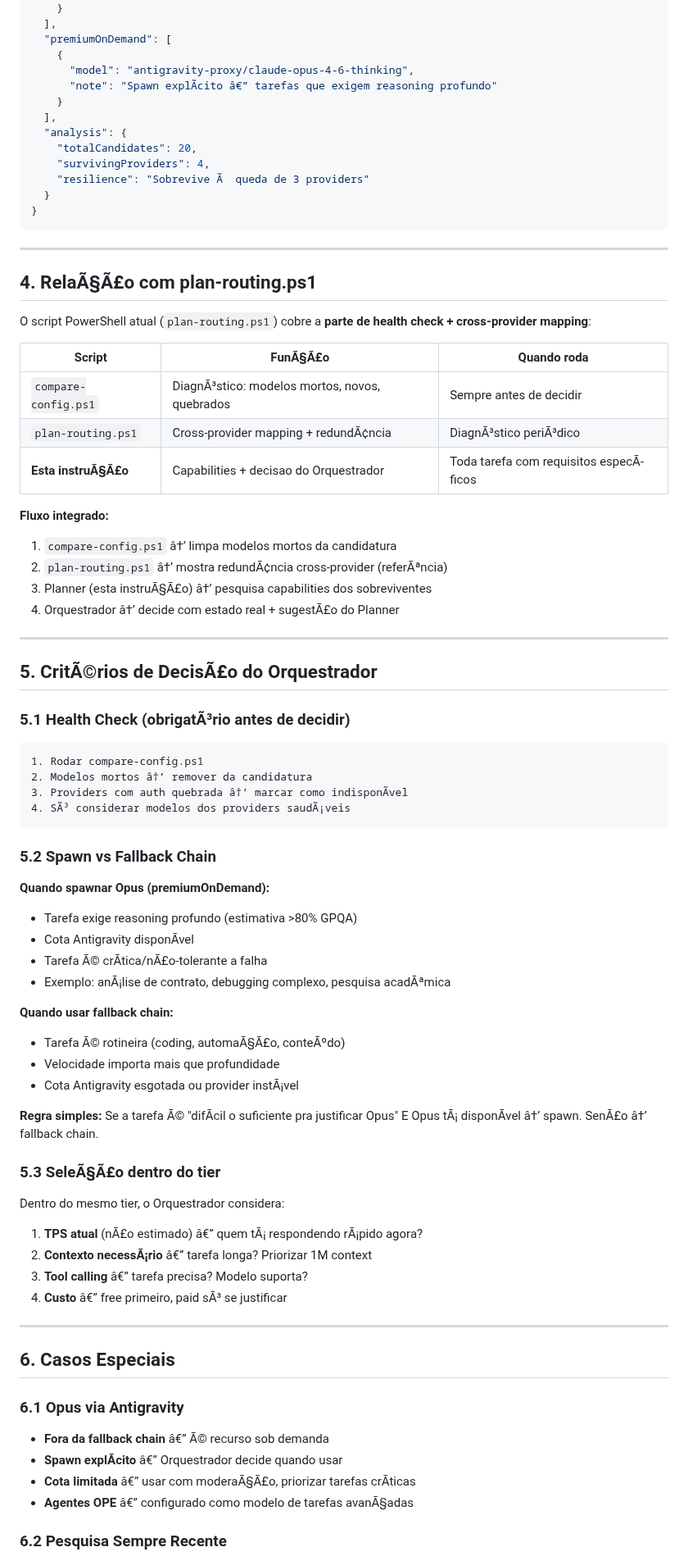
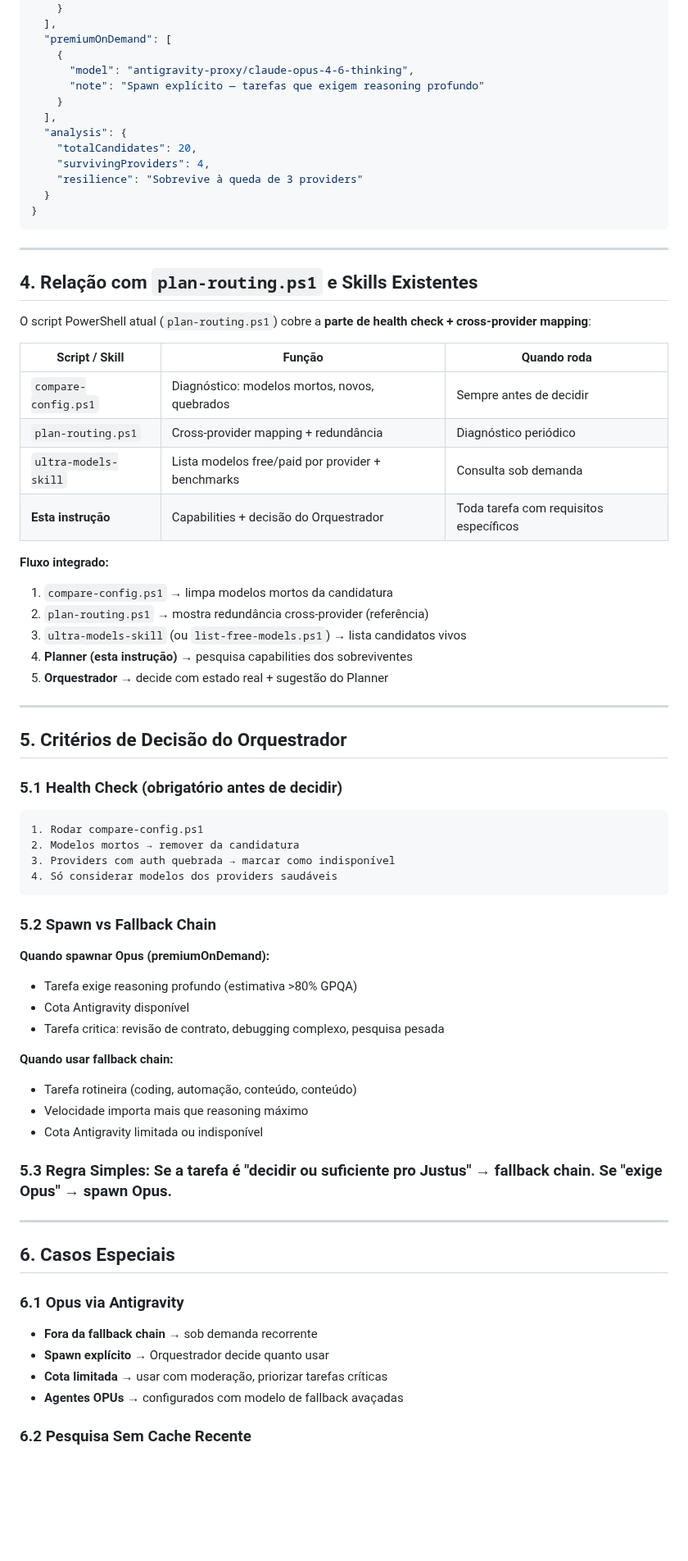
Before and after one commit to labsclaw/openclaw-skills, a Markdown page: docs/planner-model-fallback-instruction.md, the part around one of its changes. Shown at 82% size. Rendered like a GitHub page; blank space fills up the shorter version.

````diff
--- a/docs/planner-model-fallback-instruction.md
+++ b/docs/planner-model-fallback-instruction.md
@@ -179,70 +179,63 @@ PotÃªncia (S â†’ A â†’ B â†’ C) > TPS (mais rÃ¡pido primeiro)
   "premiumOnDemand": [
     {
       "model": "antigravity-proxy/claude-opus-4-6-thinking",
-      "note": "Spawn explÃ­cito â€” tarefas que exigem reasoning profundo"
+      "note": "Spawn explícito — tarefas que exigem reasoning profundo"
     }
   ],
   "analysis": {
     "totalCandidates": 20,
     "survivingProviders": 4,
-    "resilience": "Sobrevive Ã  queda de 3 providers"
+    "resilience": "Sobrevive à queda de 3 providers"
   }
 }
 ```
 
 ---
 
-## 4. RelaÃ§Ã£o com plan-routing.ps1
+## 4. Relação com `plan-routing.ps1` e Skills Existentes
 
 O script PowerShell atual (`plan-routing.ps1`) cobre a **parte de health check + cross-provider mapping**:
 
-| Script | FunÃ§Ã£o | Quando roda |
-|--------|--------|-------------|
-| `compare-config.ps1` | DiagnÃ³stico: modelos mortos, novos, quebrados | Sempre antes de decidir |
-| `plan-routing.ps1` | Cross-provider mapping + redundÃ¢ncia | DiagnÃ³stico periÃ³dico |
-| **Esta instruÃ§Ã£o** | Capabilities + decisao do Orquestrador | Toda tarefa com requisitos especÃ­ficos |
+| Script / Skill | Função | Quando roda |
+|----------------|--------|-------------|
+| `compare-config.ps1` | Diagnóstico: modelos mortos, novos, quebrados | Sempre antes de decidir |
+| `plan-routing.ps1` | Cross-provider mapping + redundância | Diagnóstico periódico |
+| `ultra-models-skill` | Lista modelos free/paid por provider + benchmarks | Consulta sob demanda |
+| **Esta instrução** | Capabilities + decisão do Orquestrador | Toda tarefa com requisitos específicos |
 
 **Fluxo integrado:**
-1. `compare-config.ps1` â†’ limpa modelos mortos da candidatura
-2. `plan-routing.ps1` â†’ mostra redundÃ¢ncia cross-provider (referÃªncia)
-3. Planner (esta instruÃ§Ã£o) â†’ pesquisa capabilities dos sobreviventes
-4. Orquestrador â†’ decide com estado real + sugestÃ£o do Planner
+1. `compare-config.ps1` → limpa modelos mortos da candidatura
+2. `plan-routing.ps1` → mostra redundância cross-provider (referência)
+3. `ultra-models-skill` (ou `list-free-models.ps1`) → lista candidatos vivos
+4. **Planner (esta instrução)** → pesquisa capabilities dos sobreviventes
+5. **Orquestrador** → decide com estado real + sugestão do Planner
 
 ---
 
-## 5. CritÃ©rios de DecisÃ£o do Orquestrador
+## 5. Critérios de Decisão do Orquestrador
 
-### 5.1 Health Check (obrigatÃ³rio antes de decidir)
+### 5.1 Health Check (obrigatório antes de decidir)
 
 ```
 1. Rodar compare-config.ps1
-2. Modelos mortos â†’ remover da candidatura
-3. Providers com auth quebrada â†’ marcar como indisponÃ­vel
-4. SÃ³ considerar modelos dos providers saudÃ¡veis
+2. Modelos mortos → remover da candidatura
+3. Providers com auth quebrada → marcar como indisponível
+4. Só considerar modelos dos providers saudáveis
 ```
 
 ### 5.2 Spawn vs Fallback Chain
 
 **Quando spawnar Opus (premiumOnDemand):**
 - Tarefa exige reasoning profundo (estimativa >80% GPQA)
-- Cota Antigravity disponÃ­vel
-- Tarefa Ã© crÃ­tica/nÃ£o-tolerante a falha
-- Exemplo: anÃ¡lise de contrato, debugging complexo, pesquisa acadÃªmica
+- Cota Antigravity disponível
+- Tarefa critica: revisão de contrato, debugging complexo, pesquisa pesada
 
 **Quando usar fallback chain:**
-- Tarefa Ã© rotineira (coding, automaÃ§Ã£o, conteÃºdo)
-- Velocidade importa mais que profundidade
-- Cota Antigravity esgotada ou provider instÃ¡vel
+- Tarefa rotineira (coding, automação, conteúdo, conteúdo)
+- Velocidade importa mais que reasoning máximo
+- Cota Antigravity limitada ou indisponível
 
-**Regra simples:** Se a tarefa Ã© "difÃ­cil o suficiente pra justificar Opus" E Opus tÃ¡ disponÃ­vel â†’ spawn. SenÃ£o â†’ fallback chain.
-
-### 5.3 SeleÃ§Ã£o dentro do tier
-
-Dentro do mesmo tier, o Orquestrador considera:
-1. **TPS atual** (nÃ£o estimado) â€” quem tÃ¡ respondendo rÃ¡pido agora?
-2. **Contexto necessÃ¡rio** â€” tarefa longa? Priorizar 1M context
-3. **Tool calling** â€” tarefa precisa? Modelo suporta?
-4. **Custo** â€” free primeiro, paid sÃ³ se justificar
+### 5.3 Regra Simples: Se a tarefa é "decidir ou suficiente pro Justus" → fallback chain. Se "exige Opus" → spawn Opus.
 
 ---
 
@@ -250,10 +243,10 @@ Dentro do mesmo tier, o Orquestrador considera:
 
 ### 6.1 Opus via Antigravity
 
-- **Fora da fallback chain** â€” Ã© recurso sob demanda
-- **Spawn explÃ­cito** â€” Orquestrador decide quando usar
-- **Cota limitada** â€” usar com moderaÃ§Ã£o, priorizar tarefas crÃ­ticas
-- **Agentes OPE** â€” configurado como modelo de tarefas avanÃ§adas
+- **Fora da fallback chain** → sob demanda recorrente
+- **Spawn explícito** → Orquestrador decide quanto usar
+- **Cota limitada** → usar com moderação, priorizar tarefas críticas
+- **Agentes OPUs** → configurados com modelo de fallback avaçadas
 
-### 6.2 Pesquisa Sempre Recente
+### 6.2 Pesquisa Sem Cache Recente
 
````
Also changed, not shown: other parts of docs/planner-model-fallback-instruction.md (+119 -106 lines).
